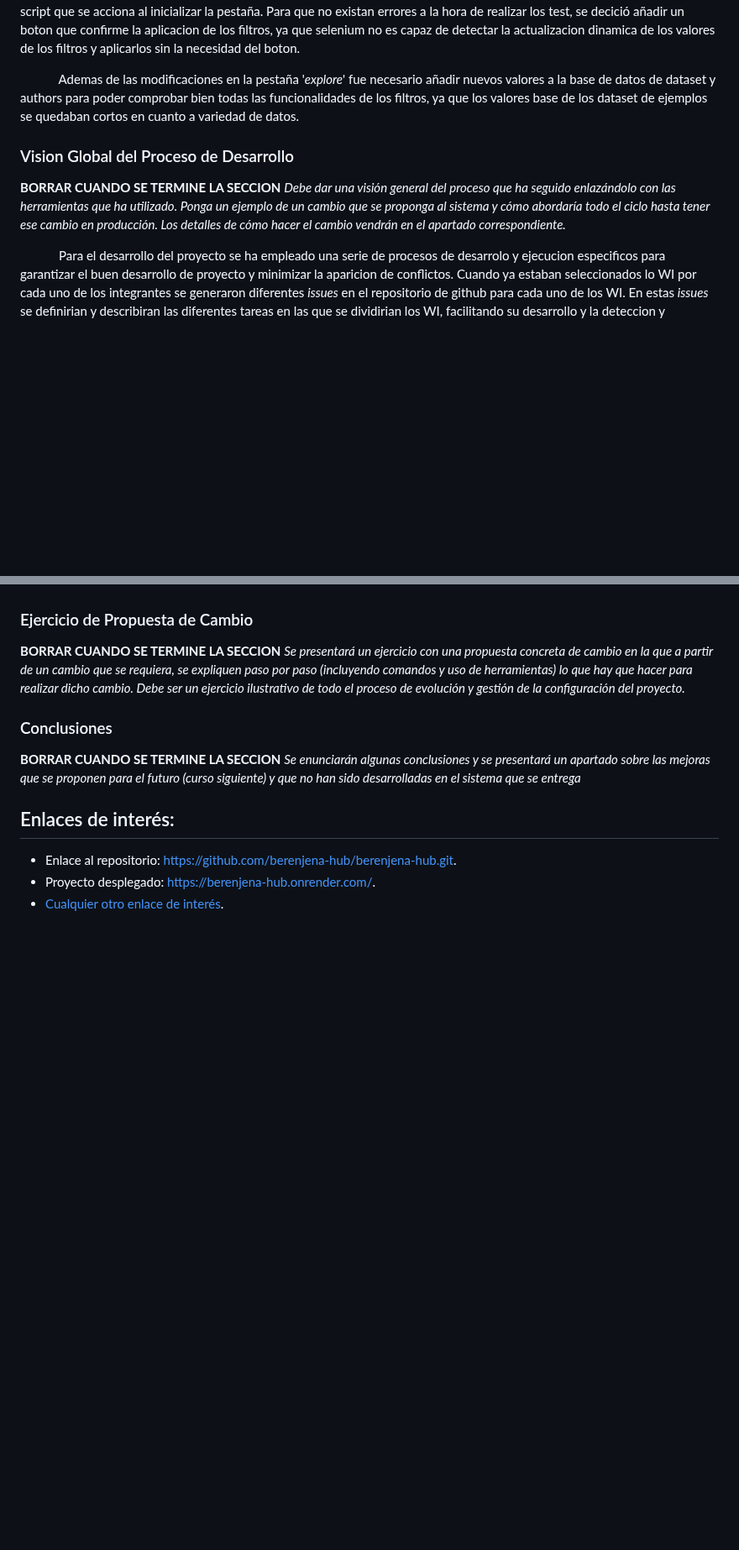
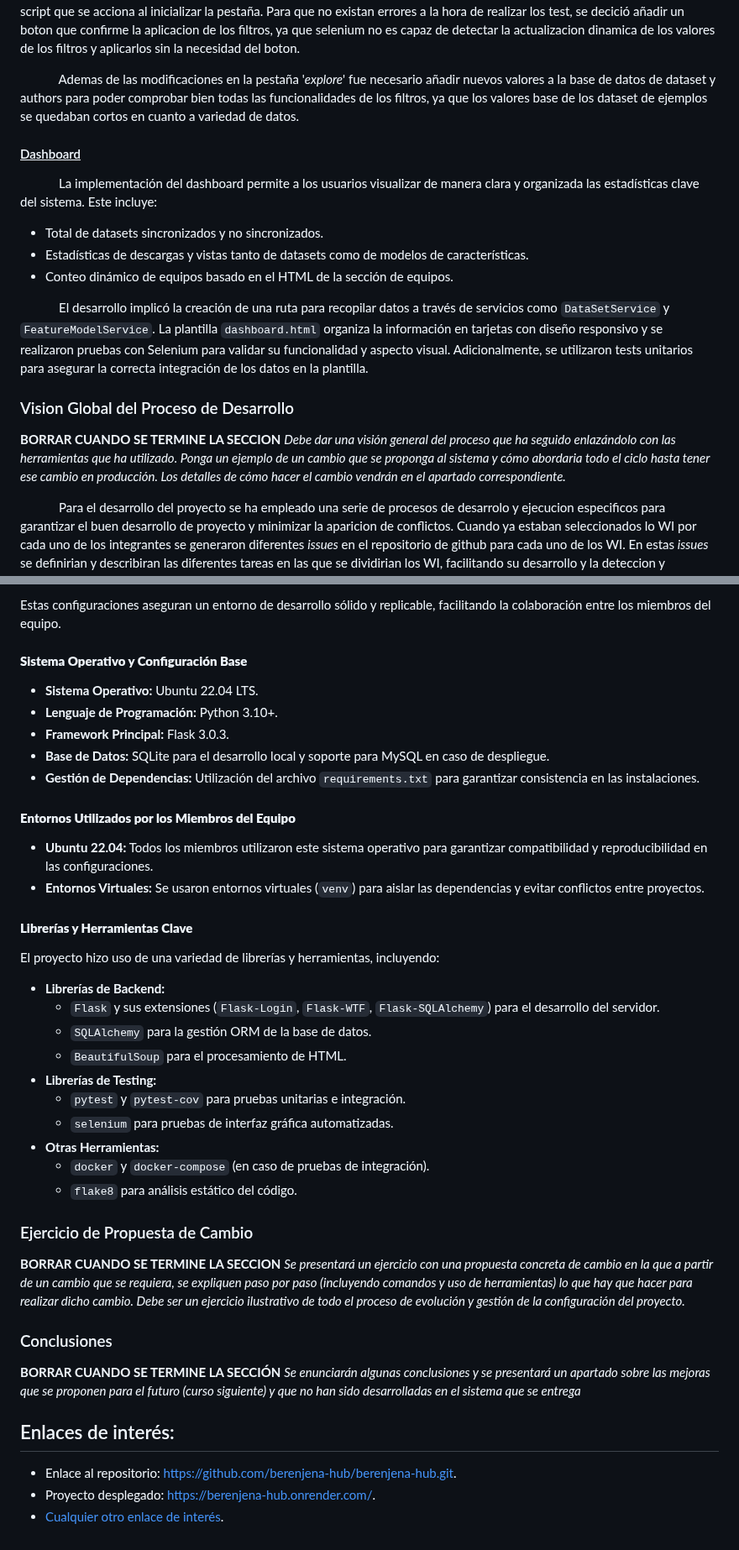
Before and after one commit to berenjena-hub/berenjena-hub, a Markdown page: Documento del Proyecto.md, 2 parts joined by grey strips. Shown at 84% size. Drawn GitHub-style; blank space fills up the shorter version.

Commit message:
feat(docs): Se ha añadido informaciones de dashborad y entorno de trabajo en el Documento del Proyecto. #104

```diff
--- a/Documento del Proyecto.md
+++ b/Documento del Proyecto.md
@@ -47,10 +45,18 @@
 
 &nbsp;&nbsp;&nbsp;&nbsp;&nbsp;&nbsp;&nbsp;&nbsp;&nbsp;&nbsp;&nbsp;&nbsp;Ademas de las modificaciones en la pestaña '*explore*' fue necesario añadir nuevos valores a la base de datos de dataset y authors para poder comprobar bien todas las funcionalidades de los filtros, ya que los valores base de los dataset de ejemplos se quedaban cortos en cuanto a variedad de datos.
 
+#### <u>Dashboard</u>
+&nbsp;&nbsp;&nbsp;&nbsp;&nbsp;&nbsp;&nbsp;&nbsp;&nbsp;&nbsp;&nbsp;&nbsp;La implementación del dashboard permite a los usuarios visualizar de manera clara y organizada las estadísticas clave del sistema. Este incluye:
+
+- Total de datasets sincronizados y no sincronizados.
+- Estadísticas de descargas y vistas tanto de datasets como de modelos de características.
+- Conteo dinámico de equipos basado en el HTML de la sección de equipos.
+
+&nbsp;&nbsp;&nbsp;&nbsp;&nbsp;&nbsp;&nbsp;&nbsp;&nbsp;&nbsp;&nbsp;&nbsp;El desarrollo implicó la creación de una ruta para recopilar datos a través de servicios como `DataSetService` y `FeatureModelService`. La plantilla `dashboard.html` organiza la información en tarjetas con diseño responsivo y se realizaron pruebas con Selenium para validar su funcionalidad y aspecto visual. Adicionalmente, se utilizaron tests unitarios para asegurar la correcta integración de los datos en la plantilla.
 
 ### Vision Global del Proceso de Desarrollo
 
-**BORRAR CUANDO SE TERMINE LA SECCION** *Debe dar una visión general del proceso que ha seguido enlazándolo con las herramientas que ha utilizado. Ponga un ejemplo de un cambio que se proponga al sistema y cómo abordaría todo el ciclo hasta tener ese cambio en producción. Los detalles de cómo hacer el cambio vendrán en el apartado correspondiente.*
+**BORRAR CUANDO SE TERMINE LA SECCION** *Debe dar una visión general del proceso que ha seguido enlazándolo con las herramientas que ha utilizado. Ponga un ejemplo de un cambio que se proponga al sistema y cómo abordaria todo el ciclo hasta tener ese cambio en producción. Los detalles de cómo hacer el cambio vendrán en el apartado correspondiente.*
 
 &nbsp;&nbsp;&nbsp;&nbsp;&nbsp;&nbsp;&nbsp;&nbsp;&nbsp;&nbsp;&nbsp;&nbsp;Para el desarrollo del proyecto se ha empleado una serie de procesos de desarrolo y ejecucion especificos para garantizar el buen desarrollo de proyecto y minimizar la aparicion de conflictos. Cuando ya estaban seleccionados lo WI por cada uno de los integrantes se generaron diferentes *issues* en el repositorio de github para cada uno de los WI. En estas *issues* se definirian y describiran las diferentes tareas en las que se dividirian los WI, facilitando su desarrollo y la deteccion y resolucion de errores. A cada *issue* se le asignara una *priority* la cual nos dara una vision de cuanto de importante es completarla con exactitud. Una vez que se han establecidos las *issues*, se creo un *project* de github para si poder establecer diferentes estados los cuales poder asignarle a cada *issue* dependiendo en que estapa se encuentre (Por Hacer, En Progreso, En Revision, Hecho).
 
@@ -63,10 +147,34 @@
+Estas configuraciones aseguran un entorno de desarrollo sólido y replicable, facilitando la colaboración entre los miembros del equipo.
+#### **Sistema Operativo y Configuración Base**
+- **Sistema Operativo:** Ubuntu 22.04 LTS.
+- **Lenguaje de Programación:** Python 3.10+.
+- **Framework Principal:** Flask 3.0.3.
+- **Base de Datos:** SQLite para el desarrollo local y soporte para MySQL en caso de despliegue.
+- **Gestión de Dependencias:** Utilización del archivo `requirements.txt` para garantizar consistencia en las instalaciones.
+
+#### **Entornos Utilizados por los Miembros del Equipo**
+- **Ubuntu 22.04:** Todos los miembros utilizaron este sistema operativo para garantizar compatibilidad y reproducibilidad en las configuraciones.
+- **Entornos Virtuales:** Se usaron entornos virtuales (`venv`) para aislar las dependencias y evitar conflictos entre proyectos.
+
+#### **Librerías y Herramientas Clave**
+El proyecto hizo uso de una variedad de librerías y herramientas, incluyendo:
+- **Librerías de Backend:**
+  - `Flask` y sus extensiones (`Flask-Login`, `Flask-WTF`, `Flask-SQLAlchemy`) para el desarrollo del servidor.
+  - `SQLAlchemy` para la gestión ORM de la base de datos.
+  - `BeautifulSoup` para el procesamiento de HTML.
+- **Librerías de Testing:**
+  - `pytest` y `pytest-cov` para pruebas unitarias e integración.
+  - `selenium` para pruebas de interfaz gráfica automatizadas.
+- **Otras Herramientas:**
+  - `docker` y `docker-compose` (en caso de pruebas de integración).
+  - `flake8` para análisis estático del código.
 ### Ejercicio de Propuesta de Cambio
 
 **BORRAR CUANDO SE TERMINE LA SECCION** *Se presentará un ejercicio con una propuesta concreta de cambio en la que a partir de un cambio que se requiera, se expliquen paso por paso (incluyendo comandos y uso de herramientas) lo que hay que hacer para realizar dicho cambio. Debe ser un ejercicio ilustrativo de todo el proceso de evolución y gestión de la configuración del proyecto.*
 
 ### Conclusiones
 
-**BORRAR CUANDO SE TERMINE LA SECCION** *Se enunciarán algunas conclusiones y se presentará un apartado sobre las mejoras que se proponen para el futuro (curso siguiente) y que no han sido desarrolladas en el sistema que se entrega*
+**BORRAR CUANDO SE TERMINE LA SECCIÓN** *Se enunciarán algunas conclusiones y se presentará un apartado sobre las mejoras que se proponen para el futuro (curso siguiente) y que no han sido desarrolladas en el sistema que se entrega*
 
 ## Enlaces de interés:
 
```
Also changed, not shown: other parts of Documento del Proyecto.md (+79 -3 lines).
